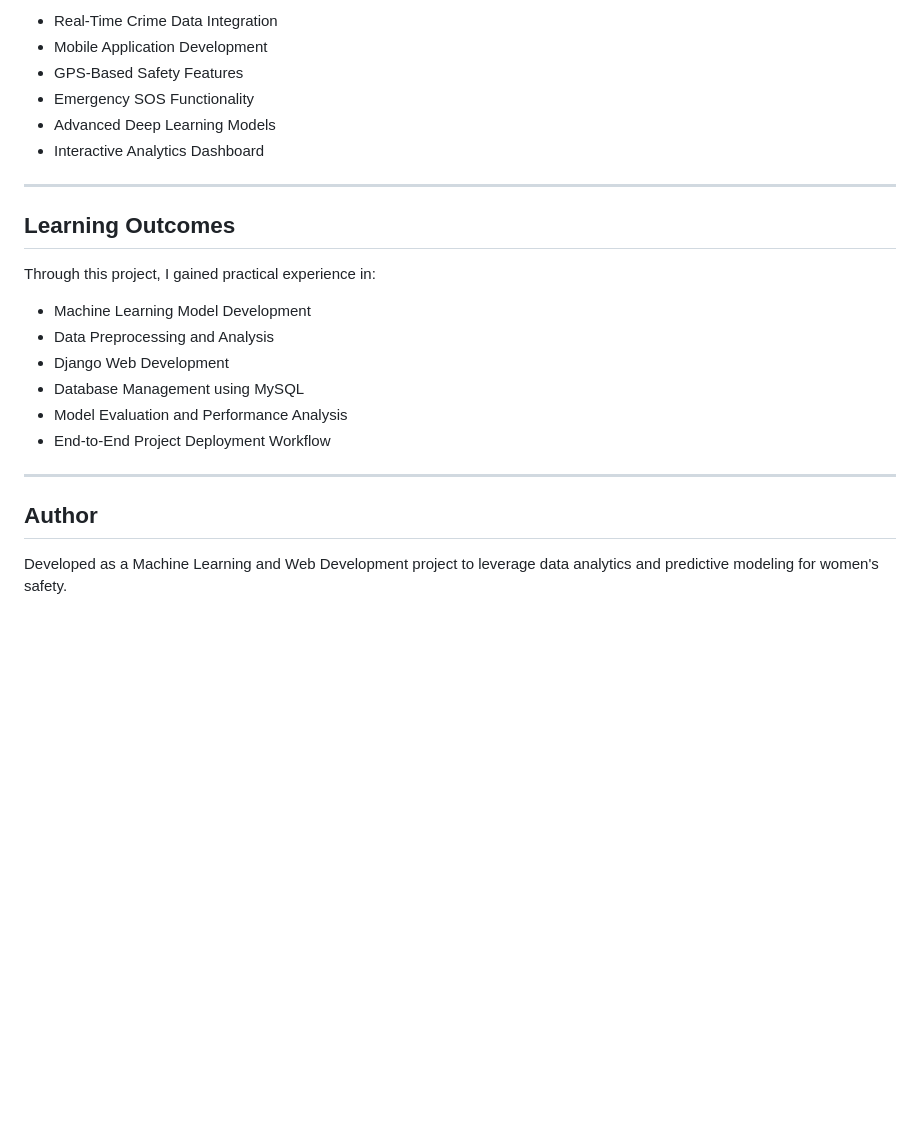
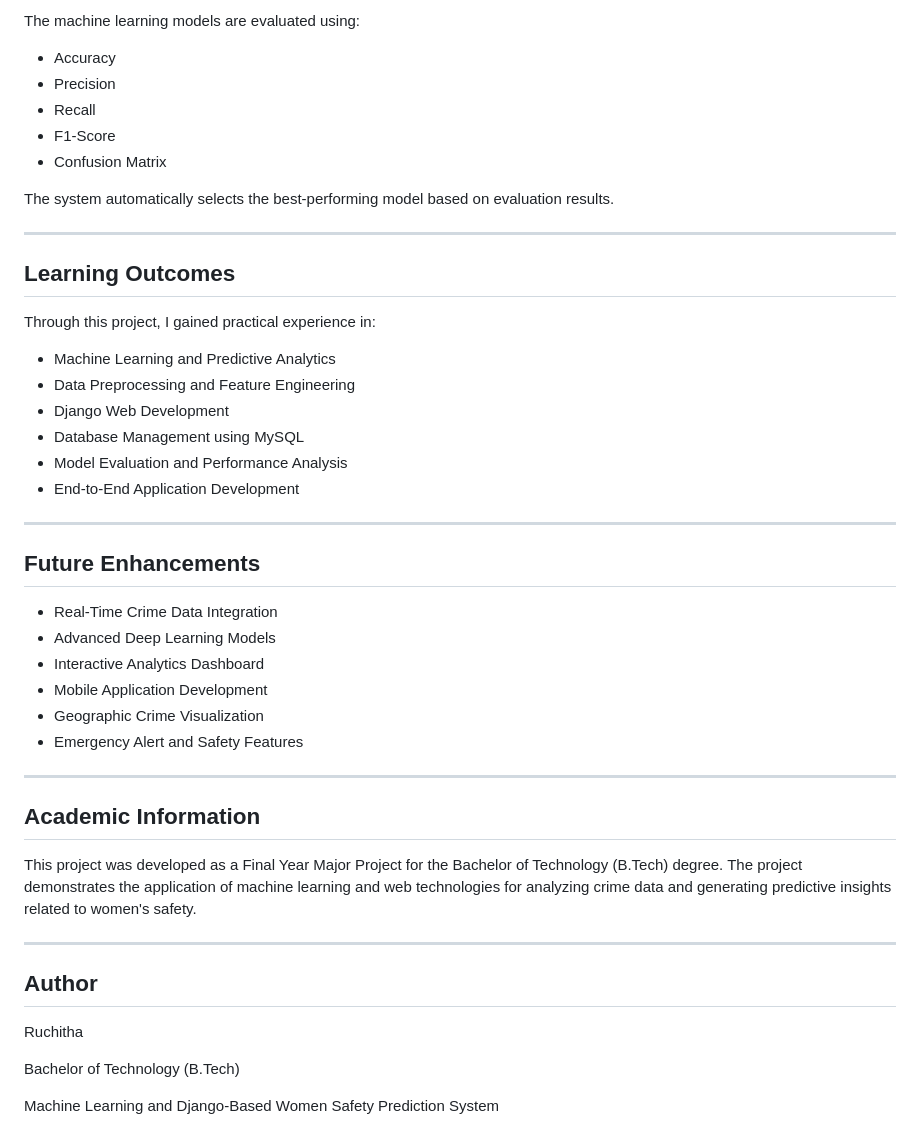
Before and after one commit to ruchitha183/A-Data-driven-framework-for-women-s-safety-using-Ml-algorithms, a Markdown page: README.md, the part around one of its changes. Drawn GitHub-style; blank space fills up the shorter version.

```diff
--- a/README.md
+++ b/README.md
@@ -138,10 +169,13 @@ http://127.0.0.1:8000/
 
-* Real-Time Crime Data Integration
-* Mobile Application Development
-* GPS-Based Safety Features
-* Emergency SOS Functionality
-* Advanced Deep Learning Models
-* Interactive Analytics Dashboard
+The machine learning models are evaluated using:
+
+* Accuracy
+* Precision
+* Recall
+* F1-Score
+* Confusion Matrix
+
+The system automatically selects the best-performing model based on evaluation results.
 
 ---
 
@@ -149,15 +183,36 @@ http://127.0.0.1:8000/
 
 Through this project, I gained practical experience in:
 
-* Machine Learning Model Development
-* Data Preprocessing and Analysis
+* Machine Learning and Predictive Analytics
+* Data Preprocessing and Feature Engineering
 * Django Web Development
 * Database Management using MySQL
 * Model Evaluation and Performance Analysis
-* End-to-End Project Deployment Workflow
+* End-to-End Application Development
+
+---
+
+## Future Enhancements
+
+* Real-Time Crime Data Integration
+* Advanced Deep Learning Models
+* Interactive Analytics Dashboard
+* Mobile Application Development
+* Geographic Crime Visualization
+* Emergency Alert and Safety Features
+
+---
+
+## Academic Information
+
+This project was developed as a Final Year Major Project for the Bachelor of Technology (B.Tech) degree. The project demonstrates the application of machine learning and web technologies for analyzing crime data and generating predictive insights related to women's safety.
 
 ---
 
 ## Author
 
-Developed as a Machine Learning and Web Development project to leverage data analytics and predictive modeling for women's safety.
+Ruchitha
+
+Bachelor of Technology (B.Tech)
+
+Machine Learning and Django-Based Women Safety Prediction System
```
Also changed, not shown: other parts of README.md (+62 -31 lines).
